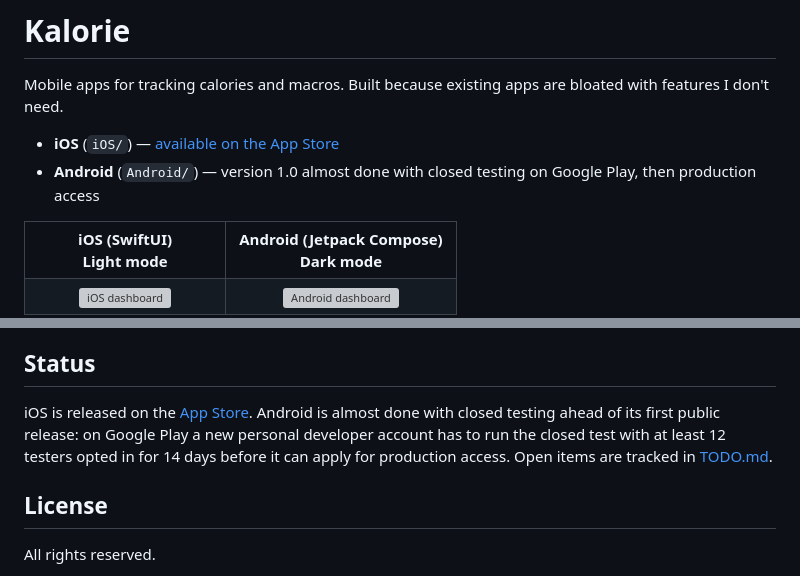
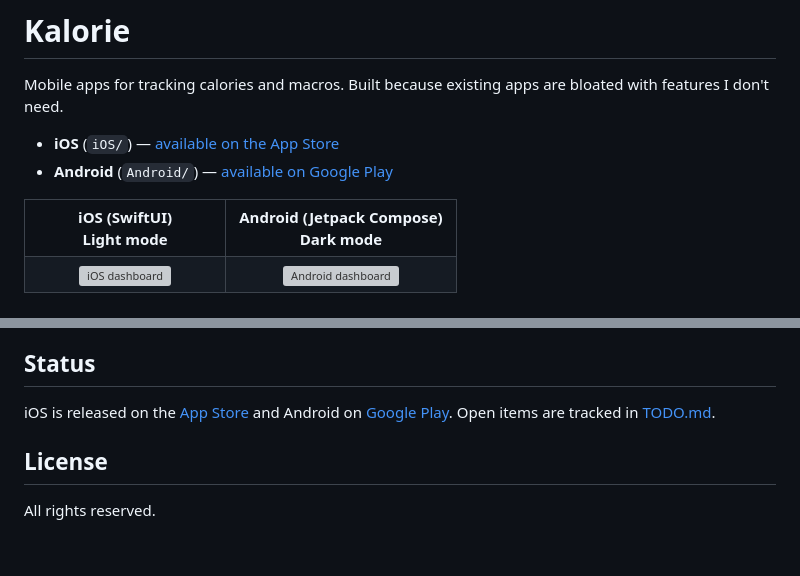
Before and after one commit to josefantoni/Kalorie, a Markdown page: README.md, 2 parts joined by grey strips. GitHub-like rendering; blank space fills up the shorter version; grey boxes are pictures that could not be loaded.

Commit message:
[DOCS]: Android is live on Google Play, version gate is in production on both stores

```diff
--- a/README.md
+++ b/README.md
@@ -3,7 +3,7 @@
 Mobile apps for tracking calories and macros. Built because existing apps are bloated with features I don't need.
 
 - **iOS** (`iOS/`) — [available on the App Store](https://apps.apple.com/cz/app/kalorie/id6823155404?l=cs)
-- **Android** (`Android/`) — version 1.0 almost done with closed testing on Google Play, then production access
+- **Android** (`Android/`) — [available on Google Play](https://play.google.com/store/apps/details?id=antoni.kalorie)
 
 <table>
   <tr>
@@ -85,7 +85,7 @@ Data is private per user (`users/{userId}/…`) except the shared food catalogue
 
 ## Status
 
-iOS is released on the [App Store](https://apps.apple.com/cz/app/kalorie/id6823155404?l=cs). Android is almost done with closed testing ahead of its first public release: on Google Play a new personal developer account has to run the closed test with at least 12 testers opted in for 14 days before it can apply for production access. Open items are tracked in [TODO.md](TODO.md).
+iOS is released on the [App Store](https://apps.apple.com/cz/app/kalorie/id6823155404?l=cs) and Android on [Google Play](https://play.google.com/store/apps/details?id=antoni.kalorie). Open items are tracked in [TODO.md](TODO.md).
 
 ## License
 
```
Also changed, not shown: TODO.md (+3 -8 lines).
